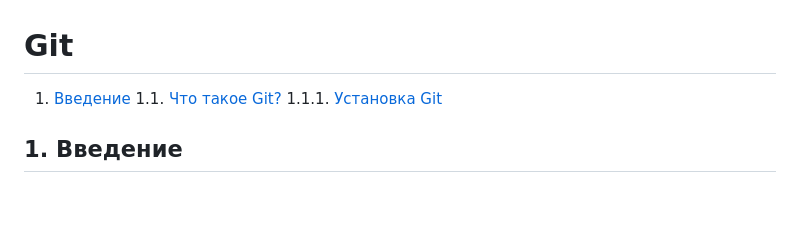
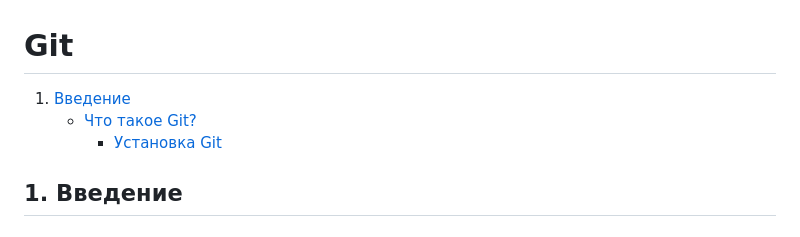
Before and after one commit to katerina-shche/Slonit, a Markdown page: git-commands.md, the part around the change. Rendered like a GitHub page; blank space fills up the shorter version.

Commit message:
bullit points

```diff
--- a/git-commands.md
+++ b/git-commands.md
@@ -1,8 +1,8 @@
 # Git
 
 1. [Введение](#1-введение)
-1.1. [Что такое Git?](#11-что-такое-git)
-1.1.1. [Установка Git](#111-установка-git)
+    - [Что такое Git?](#11-что-такое-git)
+        - [Установка Git](#111-установка-git)
 
 ## 1. Введение
 ### 1.1. Что такое Git?
```
